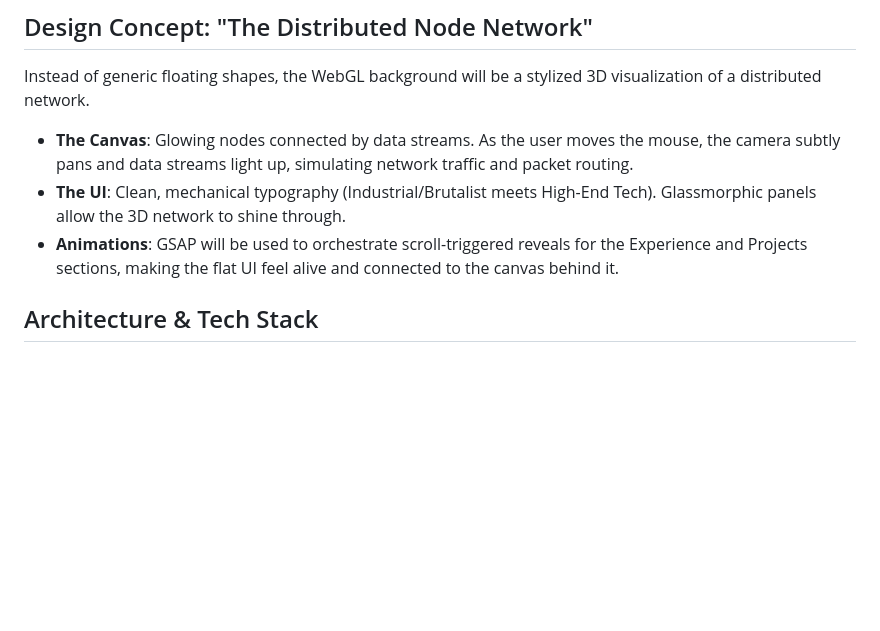
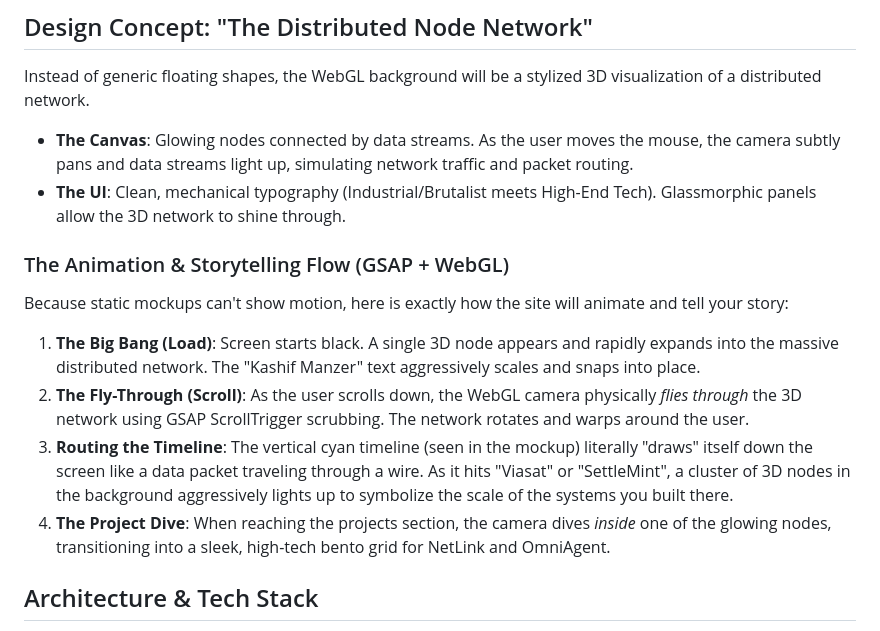
Before and after one commit to KashifManzer/KashifManzer.github.io, a Markdown page: docs/specs/2026-09-12-portfolio-design.md, the part around the change. GitHub-like rendering; blank space fills up the shorter version.

Commit message:
docs: add animation and storytelling flow to spec

```diff
--- a/docs/specs/2026-09-12-portfolio-design.md
+++ b/docs/specs/2026-09-12-portfolio-design.md
@@ -7,7 +7,13 @@ Create a top-tier, highly creative portfolio for Kashif Manzer, a backend and in
 Instead of generic floating shapes, the WebGL background will be a stylized 3D visualization of a distributed network.
 * **The Canvas**: Glowing nodes connected by data streams. As the user moves the mouse, the camera subtly pans and data streams light up, simulating network traffic and packet routing.
 * **The UI**: Clean, mechanical typography (Industrial/Brutalist meets High-End Tech). Glassmorphic panels allow the 3D network to shine through.
-* **Animations**: GSAP will be used to orchestrate scroll-triggered reveals for the Experience and Projects sections, making the flat UI feel alive and connected to the canvas behind it.
+
+### The Animation & Storytelling Flow (GSAP + WebGL)
+Because static mockups can't show motion, here is exactly how the site will animate and tell your story:
+1. **The Big Bang (Load)**: Screen starts black. A single 3D node appears and rapidly expands into the massive distributed network. The "Kashif Manzer" text aggressively scales and snaps into place.
+2. **The Fly-Through (Scroll)**: As the user scrolls down, the WebGL camera physically *flies through* the 3D network using GSAP ScrollTrigger scrubbing. The network rotates and warps around the user.
+3. **Routing the Timeline**: The vertical cyan timeline (seen in the mockup) literally "draws" itself down the screen like a data packet traveling through a wire. As it hits "Viasat" or "SettleMint", a cluster of 3D nodes in the background aggressively lights up to symbolize the scale of the systems you built there.
+4. **The Project Dive**: When reaching the projects section, the camera dives *inside* one of the glowing nodes, transitioning into a sleek, high-tech bento grid for NetLink and OmniAgent.
 
 ## Architecture & Tech Stack
 * **Framework**: Next.js 15 (App Router)
```
